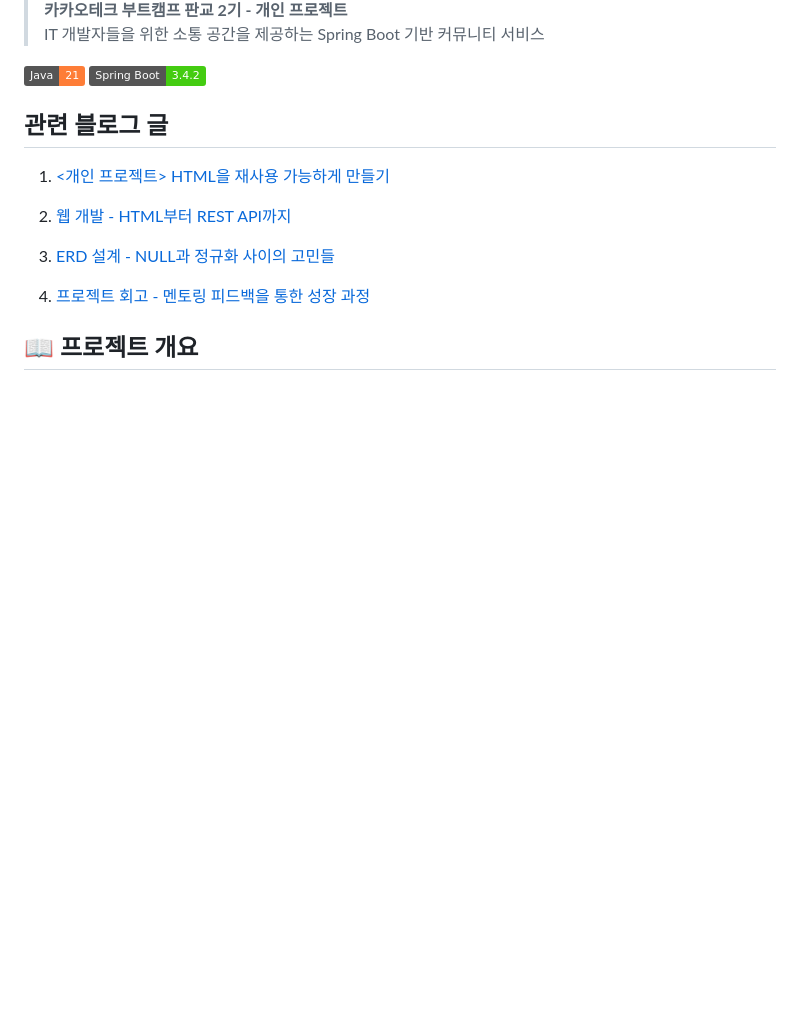
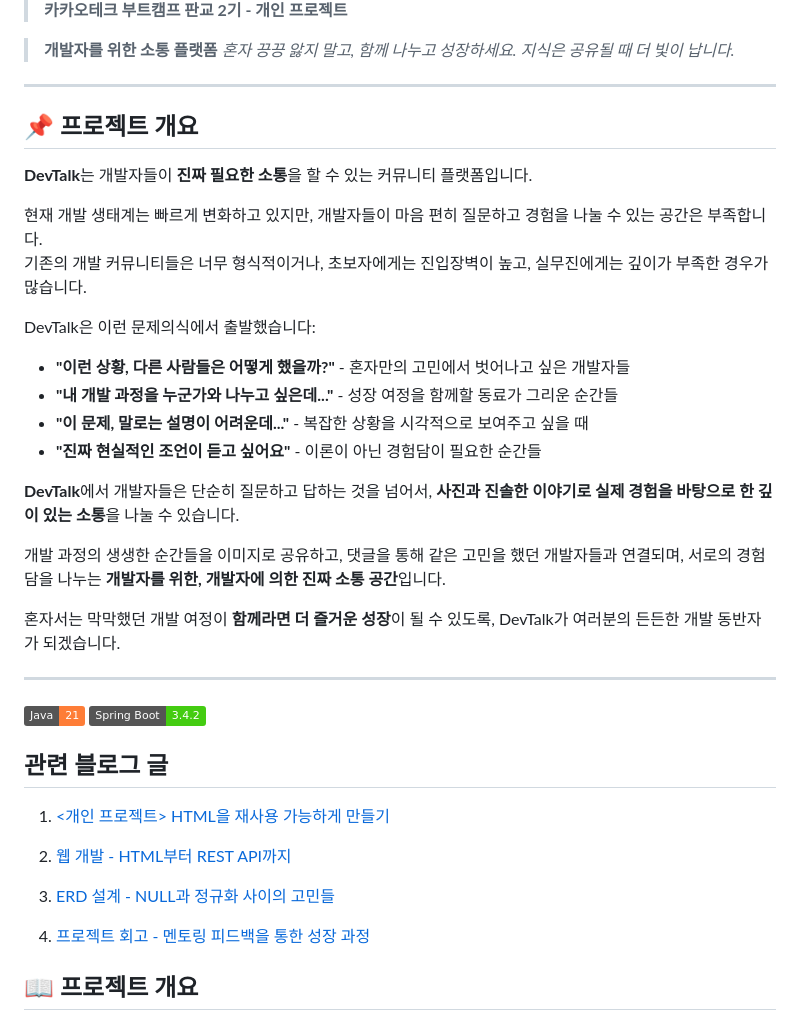
Before and after one commit to 100-hours-a-week/2-jelly-song-community, a Markdown page: README.md, the part around one of its changes. GitHub-like rendering; badges without logos; blank space fills up the shorter version.

```diff
--- a/README.md
+++ b/README.md
@@ -2,6 +3,33 @@
 
 > **카카오테크 부트캠프 판교 2기 - 개인 프로젝트**
-> IT 개발자들을 위한 소통 공간을 제공하는 Spring Boot 기반 커뮤니티 서비스
+
+> **개발자를 위한 소통 플랫폼**
+> *혼자 끙끙 앓지 말고, 함께 나누고 성장하세요.*
+> *지식은 공유될 때 더 빛이 납니다.*
+
+---
+
+## 📌 프로젝트 개요
+
+**DevTalk**는 개발자들이 **진짜 필요한 소통**을 할 수 있는 커뮤니티 플랫폼입니다.
+
+현재 개발 생태계는 빠르게 변화하고 있지만, 개발자들이 마음 편히 질문하고 경험을 나눌 수 있는 공간은 부족합니다.
+기존의 개발 커뮤니티들은 너무 형식적이거나, 초보자에게는 진입장벽이 높고, 실무진에게는 깊이가 부족한 경우가 많습니다.
+
+DevTalk은 이런 문제의식에서 출발했습니다:
+
+- **"이런 상황, 다른 사람들은 어떻게 했을까?"** - 혼자만의 고민에서 벗어나고 싶은 개발자들
+- **"내 개발 과정을 누군가와 나누고 싶은데..."** - 성장 여정을 함께할 동료가 그리운 순간들
+- **"이 문제, 말로는 설명이 어려운데..."** - 복잡한 상황을 시각적으로 보여주고 싶을 때
+- **"진짜 현실적인 조언이 듣고 싶어요"** - 이론이 아닌 경험담이 필요한 순간들
+
+**DevTalk**에서 개발자들은 단순히 질문하고 답하는 것을 넘어서, **사진과 진솔한 이야기로 실제 경험을 바탕으로 한 깊이 있는 소통**을 나눌 수 있습니다.
+
+개발 과정의 생생한 순간들을 이미지로 공유하고, 댓글을 통해 같은 고민을 했던 개발자들과 연결되며, 서로의 경험담을 나누는 **개발자를 위한, 개발자에 의한 진짜 소통 공간**입니다.
+
+혼자서는 막막했던 개발 여정이 **함께라면 더 즐거운 성장**이 될 수 있도록, DevTalk가 여러분의 든든한 개발 동반자가 되겠습니다.
+
+---
 
 [![Java](https://img.shields.io/badge/Java-21-orange.svg)](https://adoptopenjdk.net/)
 [![Spring Boot](https://img.shields.io/badge/Spring%20Boot-3.4.2-brightgreen.svg)](https://spring.io/projects/spring-boot)
```
Also changed, not shown: other parts of README.md (+2 -1 lines).
